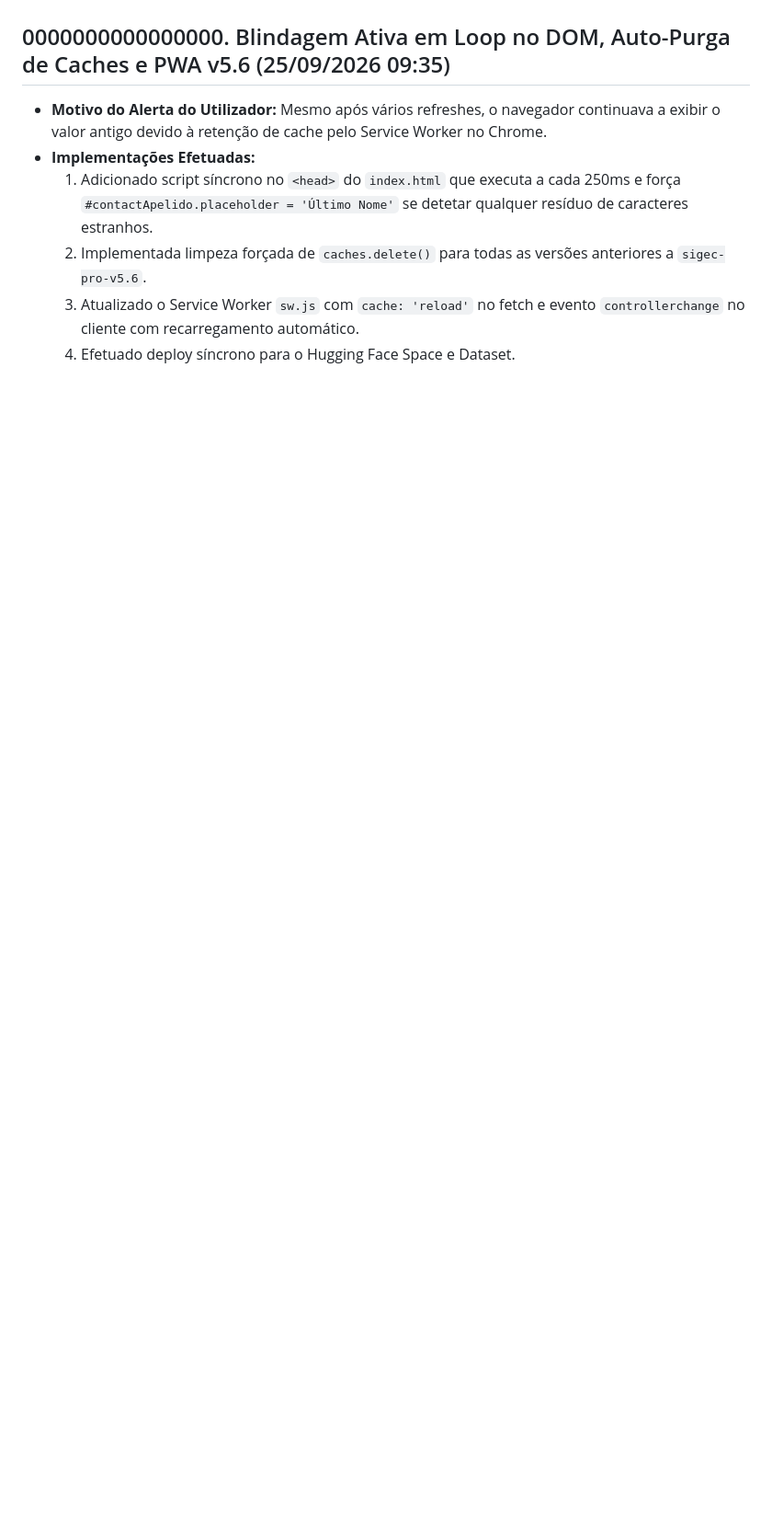
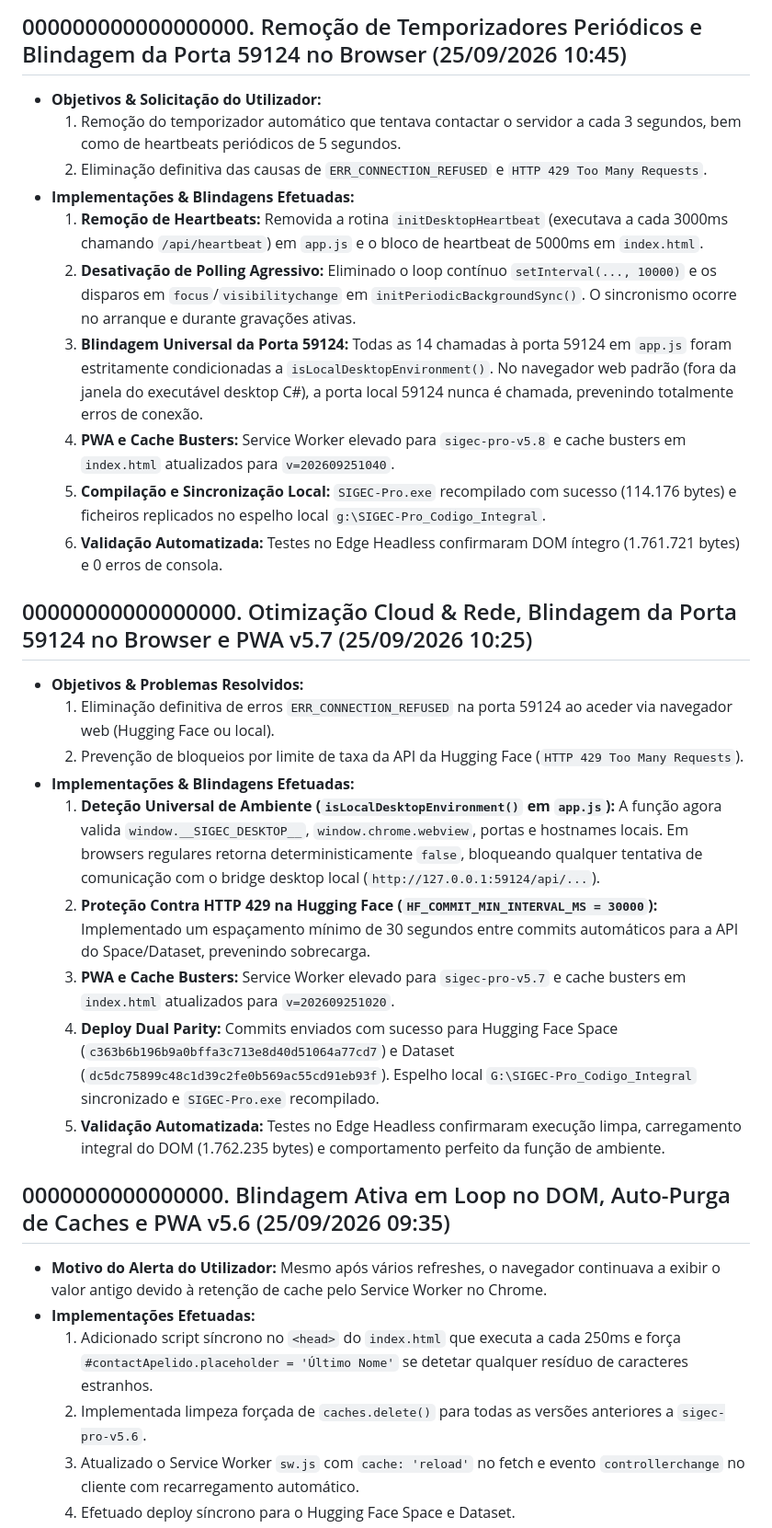
Before and after one commit to jjota26/SIGEC-Pro, a Markdown page: CONTEXTO_PROJETO.md, the part around one of its changes. Shown at 92% size. Drawn GitHub-style; blank space fills up the shorter version.

```diff
--- a/CONTEXTO_PROJETO.md
+++ b/CONTEXTO_PROJETO.md
@@ -8,3 +41,25 @@
+## 000000000000000000. Remoção de Temporizadores Periódicos e Blindagem da Porta 59124 no Browser (25/09/2026 10:45)
+- **Objetivos & Solicitação do Utilizador:**
+  1. Remoção do temporizador automático que tentava contactar o servidor a cada 3 segundos, bem como de heartbeats periódicos de 5 segundos.
+  2. Eliminação definitiva das causas de `ERR_CONNECTION_REFUSED` e `HTTP 429 Too Many Requests`.
+- **Implementações & Blindagens Efetuadas:**
+  1. **Remoção de Heartbeats:** Removida a rotina `initDesktopHeartbeat` (executava a cada 3000ms chamando `/api/heartbeat`) em `app.js` e o bloco de heartbeat de 5000ms em `index.html`.
+  2. **Desativação de Polling Agressivo:** Eliminado o loop contínuo `setInterval(..., 10000)` e os disparos em `focus`/`visibilitychange` em `initPeriodicBackgroundSync()`. O sincronismo ocorre no arranque e durante gravações ativas.
+  3. **Blindagem Universal da Porta 59124:** Todas as 14 chamadas à porta 59124 em `app.js` foram estritamente condicionadas a `isLocalDesktopEnvironment()`. No navegador web padrão (fora da janela do executável desktop C#), a porta local 59124 nunca é chamada, prevenindo totalmente erros de conexão.
+  4. **PWA e Cache Busters:** Service Worker elevado para `sigec-pro-v5.8` e cache busters em `index.html` atualizados para `v=202609251040`.
+  5. **Compilação e Sincronização Local:** `SIGEC-Pro.exe` recompilado com sucesso (114.176 bytes) e ficheiros replicados no espelho local `g:\SIGEC-Pro_Codigo_Integral`.
+  6. **Validação Automatizada:** Testes no Edge Headless confirmaram DOM íntegro (1.761.721 bytes) e 0 erros de consola.
+
+## 00000000000000000. Otimização Cloud & Rede, Blindagem da Porta 59124 no Browser e PWA v5.7 (25/09/2026 10:25)
+- **Objetivos & Problemas Resolvidos:**
+  1. Eliminação definitiva de erros `ERR_CONNECTION_REFUSED` na porta 59124 ao aceder via navegador web (Hugging Face ou local).
+  2. Prevenção de bloqueios por limite de taxa da API da Hugging Face (`HTTP 429 Too Many Requests`).
+- **Implementações & Blindagens Efetuadas:**
+  1. **Deteção Universal de Ambiente (`isLocalDesktopEnvironment()` em `app.js`):** A função agora valida `window.__SIGEC_DESKTOP__`, `window.chrome.webview`, portas e hostnames locais. Em browsers regulares retorna deterministicamente `false`, bloqueando qualquer tentativa de comunicação com o bridge desktop local (`http://127.0.0.1:59124/api/...`).
+  2. **Proteção Contra HTTP 429 na Hugging Face (`HF_COMMIT_MIN_INTERVAL_MS = 30000`):** Implementado um espaçamento mínimo de 30 segundos entre commits automáticos para a API do Space/Dataset, prevenindo sobrecarga.
+  3. **PWA e Cache Busters:** Service Worker elevado para `sigec-pro-v5.7` e cache busters em `index.html` atualizados para `v=202609251020`.
+  4. **Deploy Dual Parity:** Commits enviados com sucesso para Hugging Face Space (`c363b6b196b9a0bffa3c713e8d40d51064a77cd7`) e Dataset (`dc5dc75899c48c1d39c2fe0b569ac55cd91eb93f`). Espelho local `G:\SIGEC-Pro_Codigo_Integral` sincronizado e `SIGEC-Pro.exe` recompilado.
+  5. **Validação Automatizada:** Testes no Edge Headless confirmaram execução limpa, carregamento integral do DOM (1.762.235 bytes) e comportamento perfeito da função de ambiente.
 
 ## 0000000000000000. Blindagem Ativa em Loop no DOM, Auto-Purga de Caches e PWA v5.6 (25/09/2026 09:35)
 - **Motivo do Alerta do Utilizador:** Mesmo após vários refreshes, o navegador continuava a exibir o valor antigo devido à retenção de cache pelo Service Worker no Chrome.
```
Also changed, not shown: other parts of CONTEXTO_PROJETO.md (+37 -4 lines).
